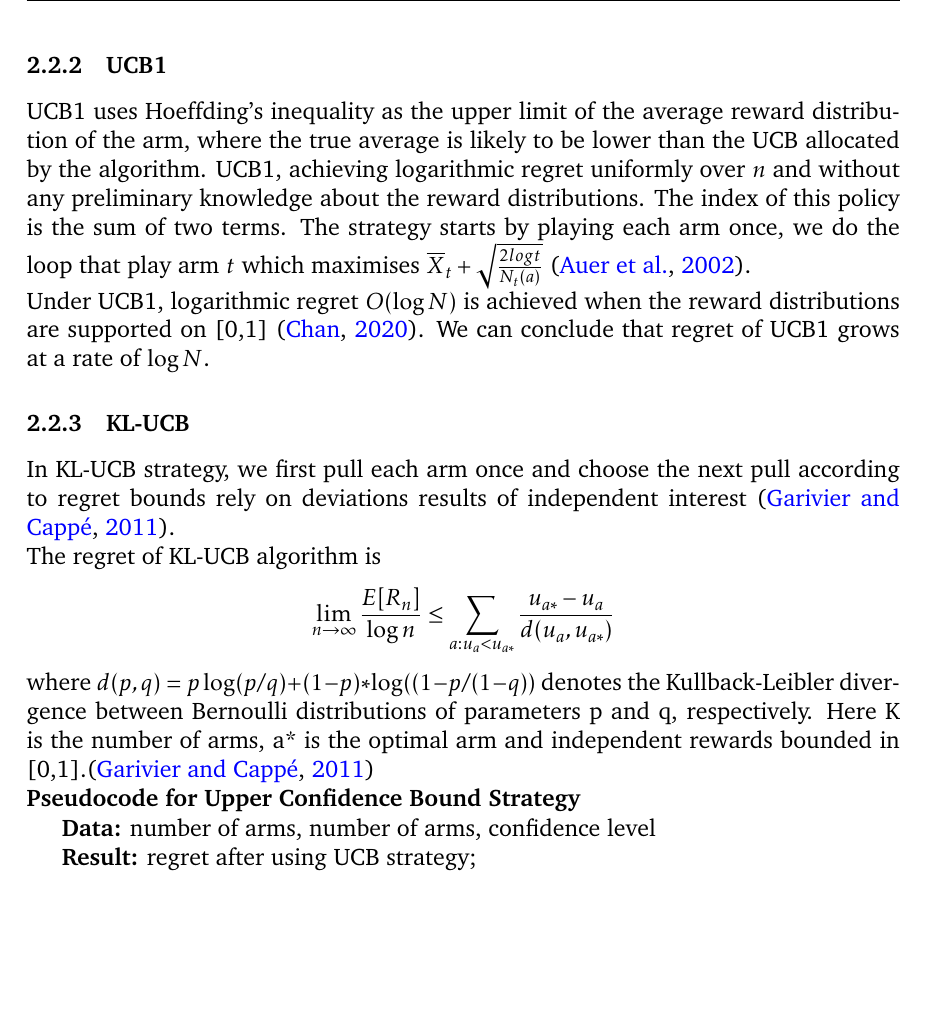
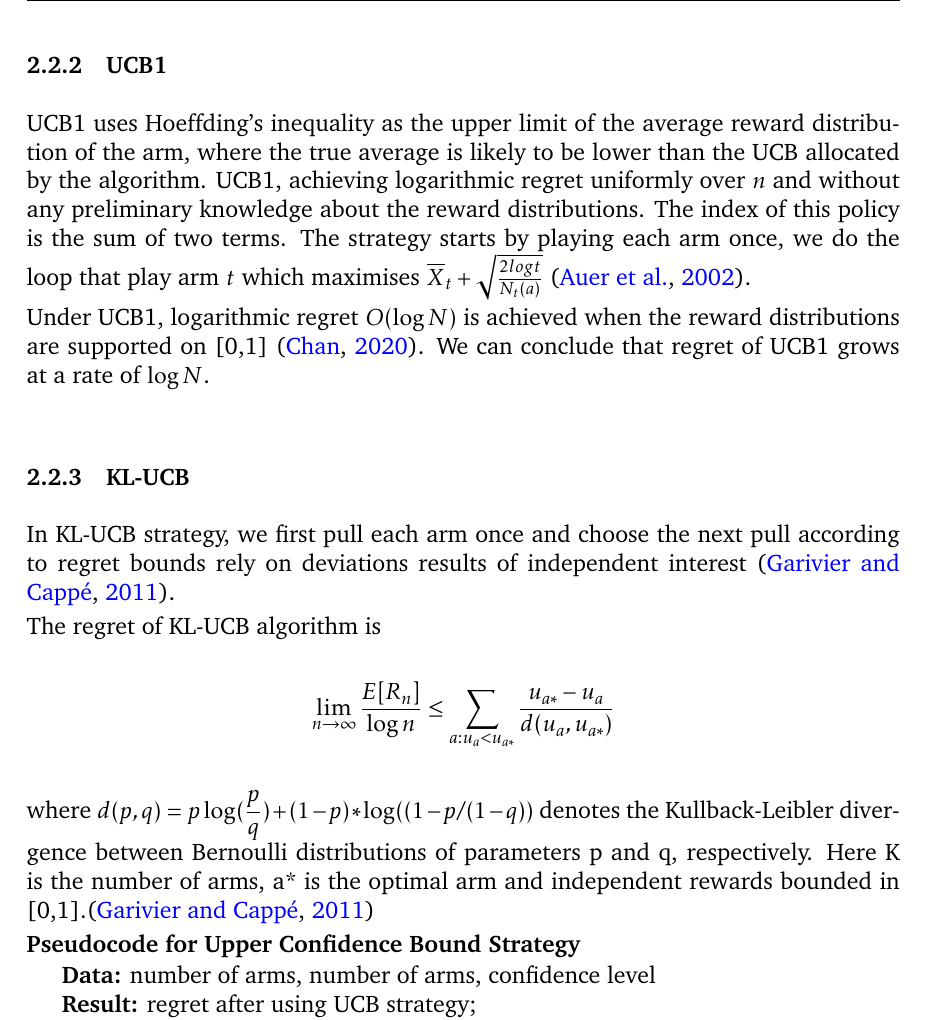
Before and after one commit to ShivamAmratlalPatel/M2RGroupProject, a LaTeX document (report/coursework.tex, which reads report/stationary_strategies.tex): part of page 8 of 27 before the commit and part of page 8 of 28 after it, cut so that both start at the same text, the shorter picture padded with empty space. Compiled offline with pdfLaTeX.

Commit message:
Changed fraction style

```diff
--- a/report/stationary_strategies.tex
+++ b/report/stationary_strategies.tex
@@ -71,7 +71,7 @@ We can conclude that regret of UCB1 grows at a rate of $\log N$.
 In KL-UCB strategy, we first pull each arm once and choose the next pull according to regret bounds rely on deviations results of independent interest~\citep{Garivier2011}.
 
 The regret of KL-UCB algorithm is \[\lim_{n\to \infty} \frac{E[R_n]}{\log n} \leq  \sum_{a:u_a < u_{a*}} \frac{u_{a*}-u_a}{d(u_a,u_{a*})}  \]
-where $d(p, q) = p \log(p/q) + (1 - p) * \log((1 - p/(1 - q))$ denotes the Kullback-Leibler diver- gence between Bernoulli distributions of parameters p and q, respectively.
+where $d(p, q) = p \log(\dfrac{p}{q}) + (1 - p) * \log((1 - p/(1 - q))$ denotes the Kullback-Leibler diver- gence between Bernoulli distributions of parameters p and q, respectively.
 Here K is the number of arms, a* is the optimal arm and independent rewards bounded in [0,1].\citep{Garivier2011}
 \par
 \textbf{Pseudocode for Upper Confidence Bound Strategy}
```
